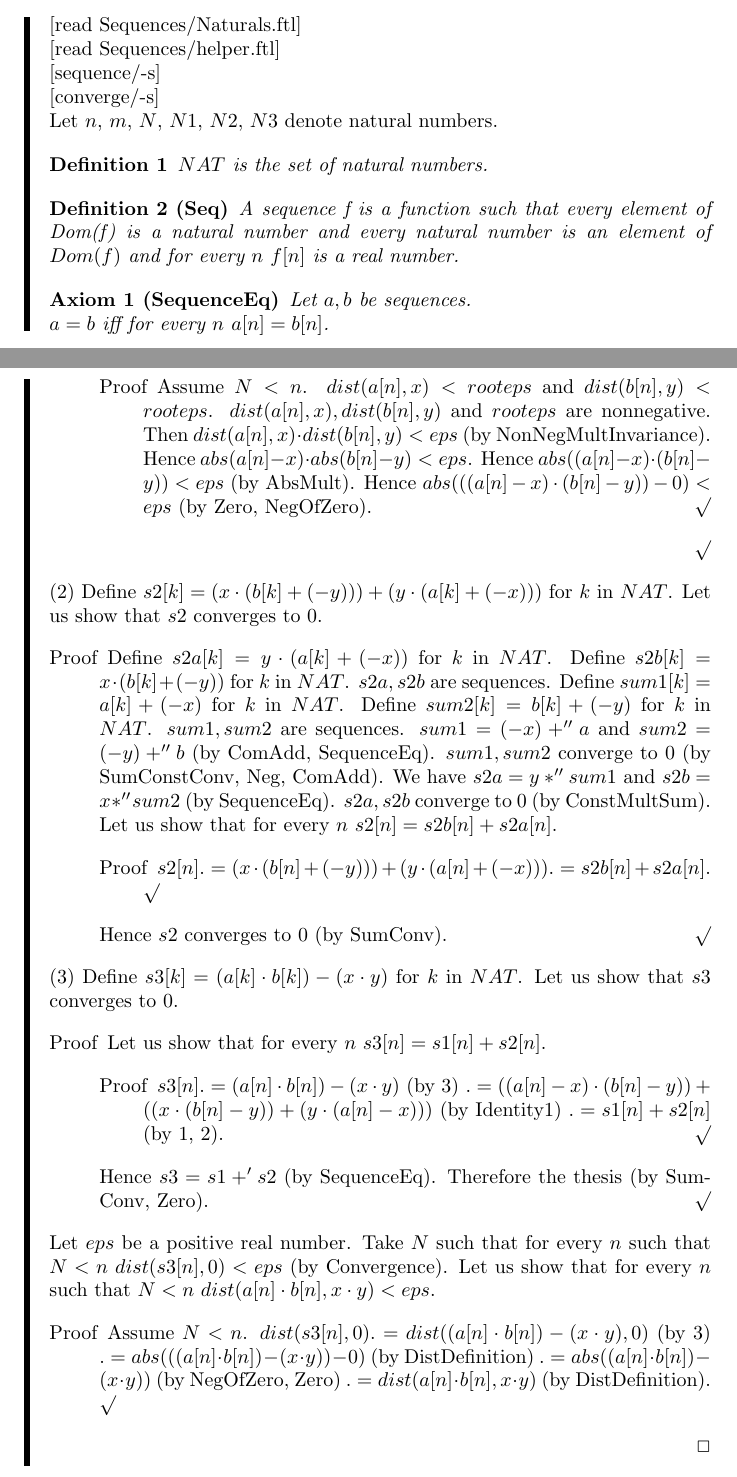
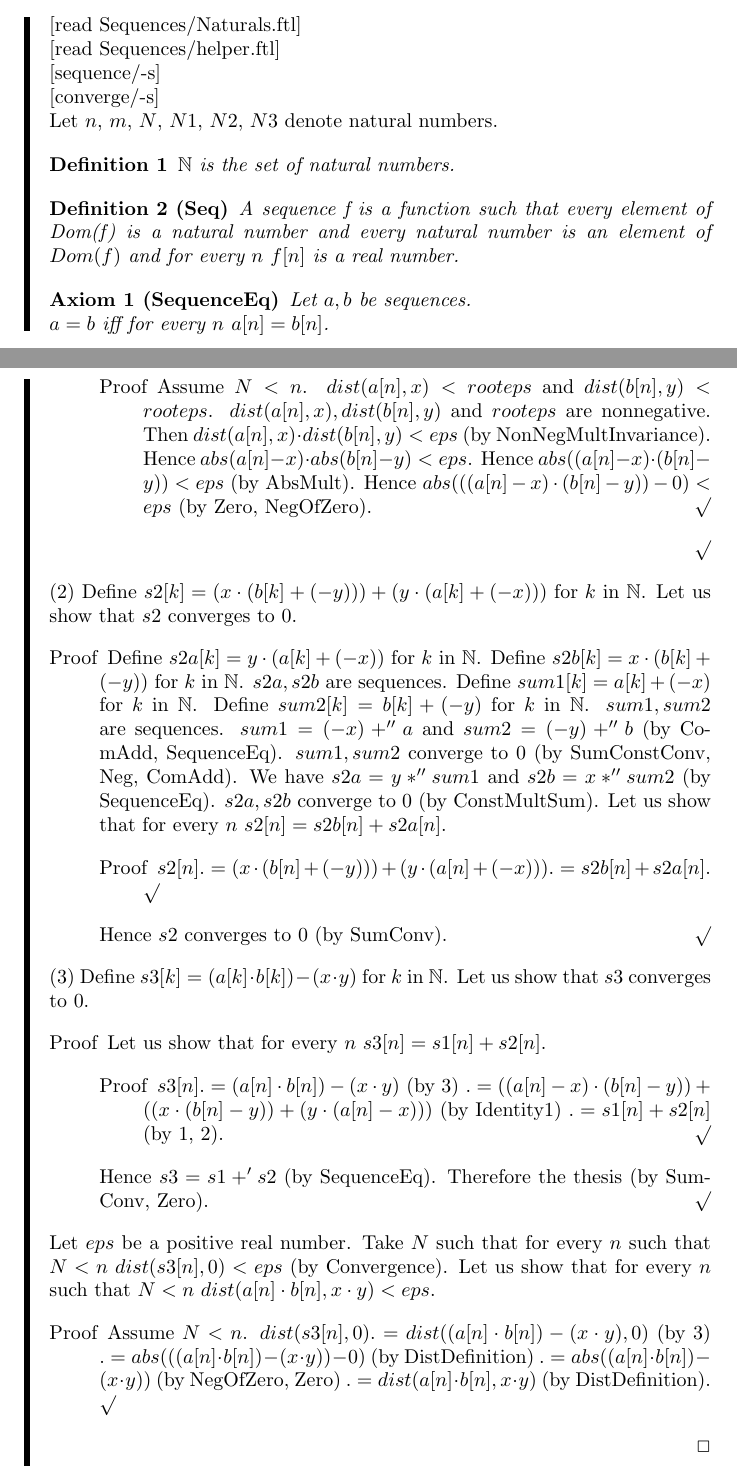
Before and after one commit to Lukas-Schembecker/Sequences, a LaTeX document (Sequences.tex): two parts of pages 1 and 10 of 24, joined at a grey line, cut so that both start at the same text. Compiled offline with pdfLaTeX.

Commit message:
Changed NAT to NN

```diff
--- a/Sequences.tex
+++ b/Sequences.tex
@@ -66,7 +66,7 @@ The present formalization deals with chapter 3 'Numerical Sequences and Series'
 	Let $n$, $m$, $N$, $N1$, $N2$, $N3$ denote natural numbers.
 
 	\begin{definition}
-		$NAT$ is the set of natural numbers.
+		$\NN$ is the set of natural numbers.
 	\end{definition}
 
 	\begin{definition}[Seq]	A sequence f is a function such that every element of Dom(f) is a natural number and every
@@ -583,14 +583,14 @@ The present formalization deals with chapter 3 'Numerical Sequences and Series'
     Hence $abs(((a[n] - x) \cdot (b[n] - y)) - 0) < eps$ (by Zero, NegOfZero).
     \end{subproof}
 	\end{subproof}
-	(2) Define $s2[k] = (x \cdot (b[k] + (-y))) + (y \cdot (a[k] + (-x)))$ for $k$ in $NAT$.
+	(2) Define $s2[k] = (x \cdot (b[k] + (-y))) + (y \cdot (a[k] + (-x)))$ for $k$ in $\NN$.
 	Let us show that $s2$ converges to $0$.
 	\begin{subproof}
-	Define $s2a[k] = y \cdot (a[k] + (-x))$ for $k$ in $NAT$.
-	Define $s2b[k] = x \cdot (b[k] + (-y))$ for $k$ in $NAT$.
+	Define $s2a[k] = y \cdot (a[k] + (-x))$ for $k$ in $\NN$.
+	Define $s2b[k] = x \cdot (b[k] + (-y))$ for $k$ in $\NN$.
 	$s2a, s2b$ are sequences.
-	Define $sum1[k] = a[k] + (-x)$ for $k$ in $NAT$.
-	Define $sum2[k] = b[k] + (-y)$ for $k$ in $NAT$.
+	Define $sum1[k] = a[k] + (-x)$ for $k$ in $\NN$.
+	Define $sum2[k] = b[k] + (-y)$ for $k$ in $\NN$.
 	$sum1, sum2$ are sequences.
 	$sum1 = (-x) +'' a$ and $sum2 = (-y) +'' b$ (by ComAdd, SequenceEq).
 	$sum1, sum2$ converge to $0$ (by SumConstConv, Neg, ComAdd).
@@ -603,7 +603,7 @@ The present formalization deals with chapter 3 'Numerical Sequences and Series'
 	\end{subproof}
 	Hence $s2$ converges to $0$ (by SumConv).
 	\end{subproof}
-	(3) Define $s3[k] = (a[k] \cdot b[k]) - (x \cdot y)$ for $k$ in $NAT$.
+	(3) Define $s3[k] = (a[k] \cdot b[k]) - (x \cdot y)$ for $k$ in $\NN$.
 	Let us show that $s3$ converges to $0$.
 	\begin{subproof}
 	Let us show that for every $n \ s3[n] = s1[n] + s2[n]$.
```
Also changed, not shown: Sequences.tex (12 more changed lines).
